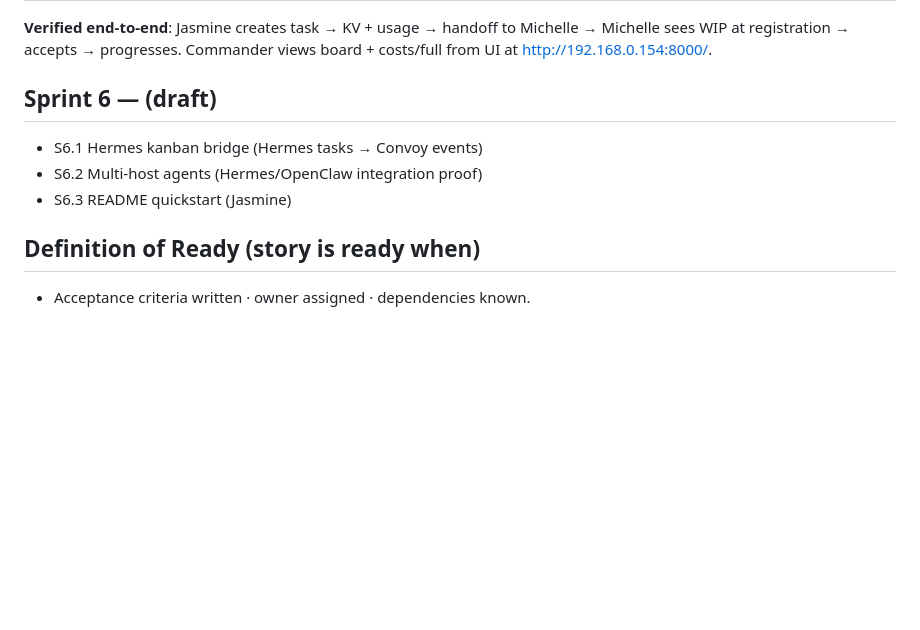
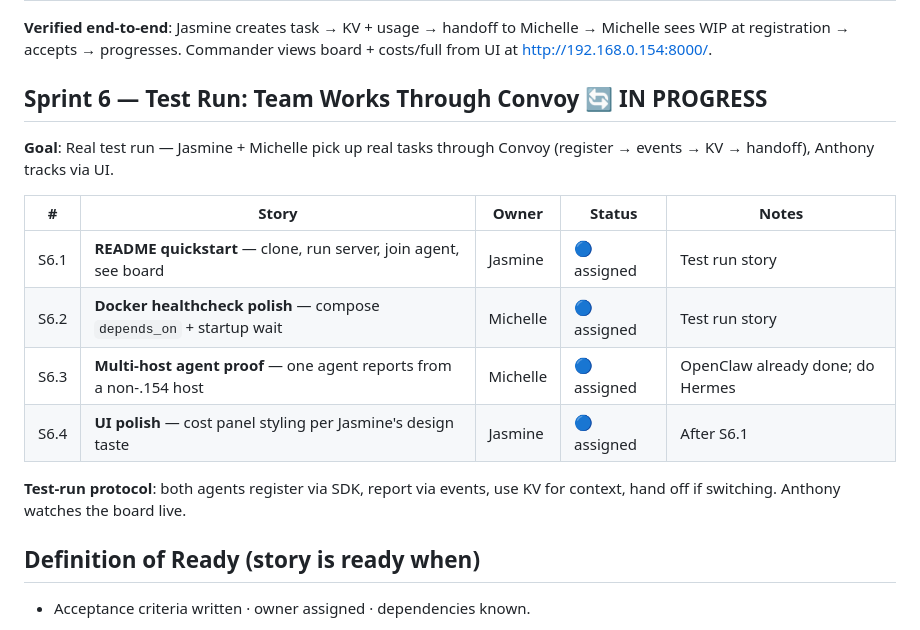
Before and after one commit to zzhang1979/convoy, a Markdown page: SPRINT.md, the part around the change. Drawn GitHub-style; blank space fills up the shorter version.

Commit message:
docs: Sprint 6 test run — team stories assigned

```diff
--- a/SPRINT.md
+++ b/SPRINT.md
@@ -102,11 +102,20 @@ loggable by the commander — UI served, Docker deployable, onboarding docs.
 → Michelle sees WIP at registration → accepts → progresses. Commander views
 board + costs/full from UI at http://192.168.0.154:8000/.
 
-## Sprint 6 — (draft)
+## Sprint 6 — Test Run: Team Works Through Convoy 🔄 IN PROGRESS
 
-- S6.1 Hermes kanban bridge (Hermes tasks → Convoy events)
-- S6.2 Multi-host agents (Hermes/OpenClaw integration proof)
-- S6.3 README quickstart (Jasmine)
+**Goal**: Real test run — Jasmine + Michelle pick up real tasks through Convoy
+(register → events → KV → handoff), Anthony tracks via UI.
+
+| # | Story | Owner | Status | Notes |
+|---|-------|-------|--------|-------|
+| S6.1 | **README quickstart** — clone, run server, join agent, see board | Jasmine | 🔵 assigned | Test run story |
+| S6.2 | **Docker healthcheck polish** — compose `depends_on` + startup wait | Michelle | 🔵 assigned | Test run story |
+| S6.3 | **Multi-host agent proof** — one agent reports from a non-.154 host | Michelle | 🔵 assigned | OpenClaw already done; do Hermes |
+| S6.4 | **UI polish** — cost panel styling per Jasmine's design taste | Jasmine | 🔵 assigned | After S6.1 |
+
+**Test-run protocol**: both agents register via SDK, report via events, use KV
+for context, hand off if switching. Anthony watches the board live.
 
 ## Definition of Ready (story is ready when)
 
```
